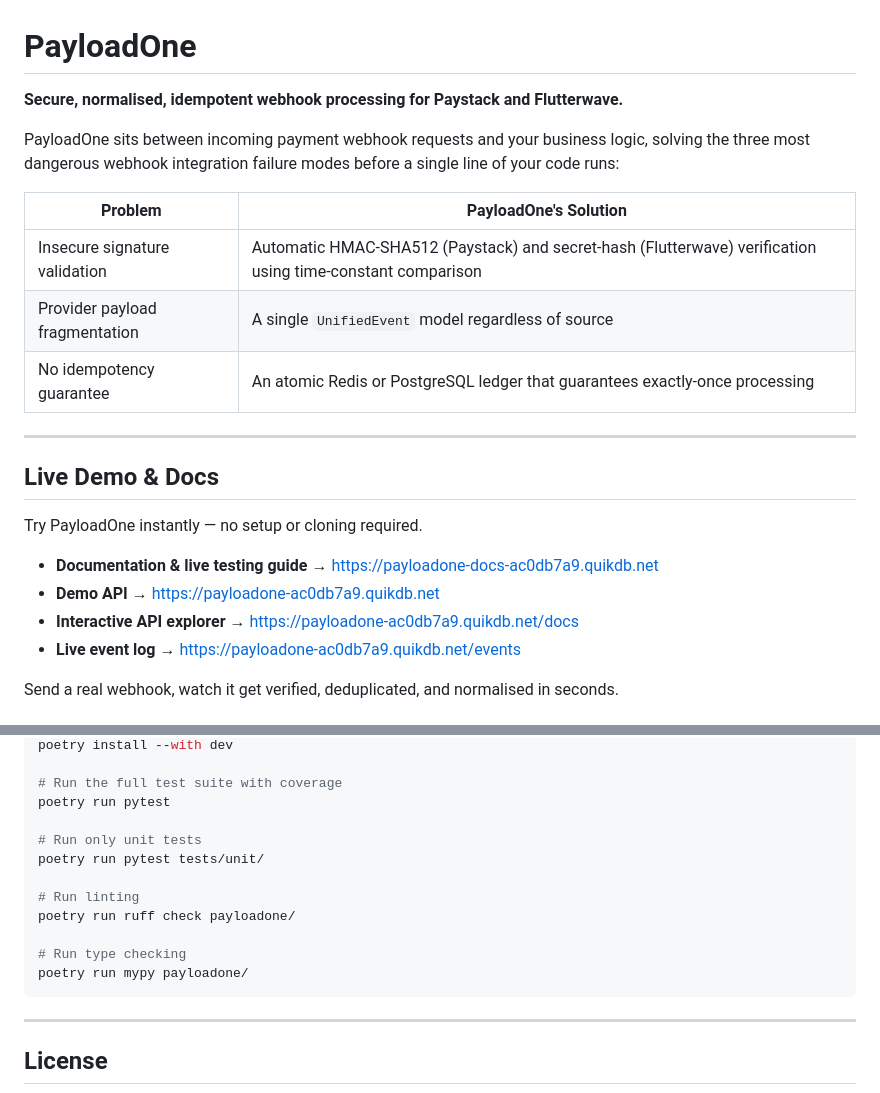
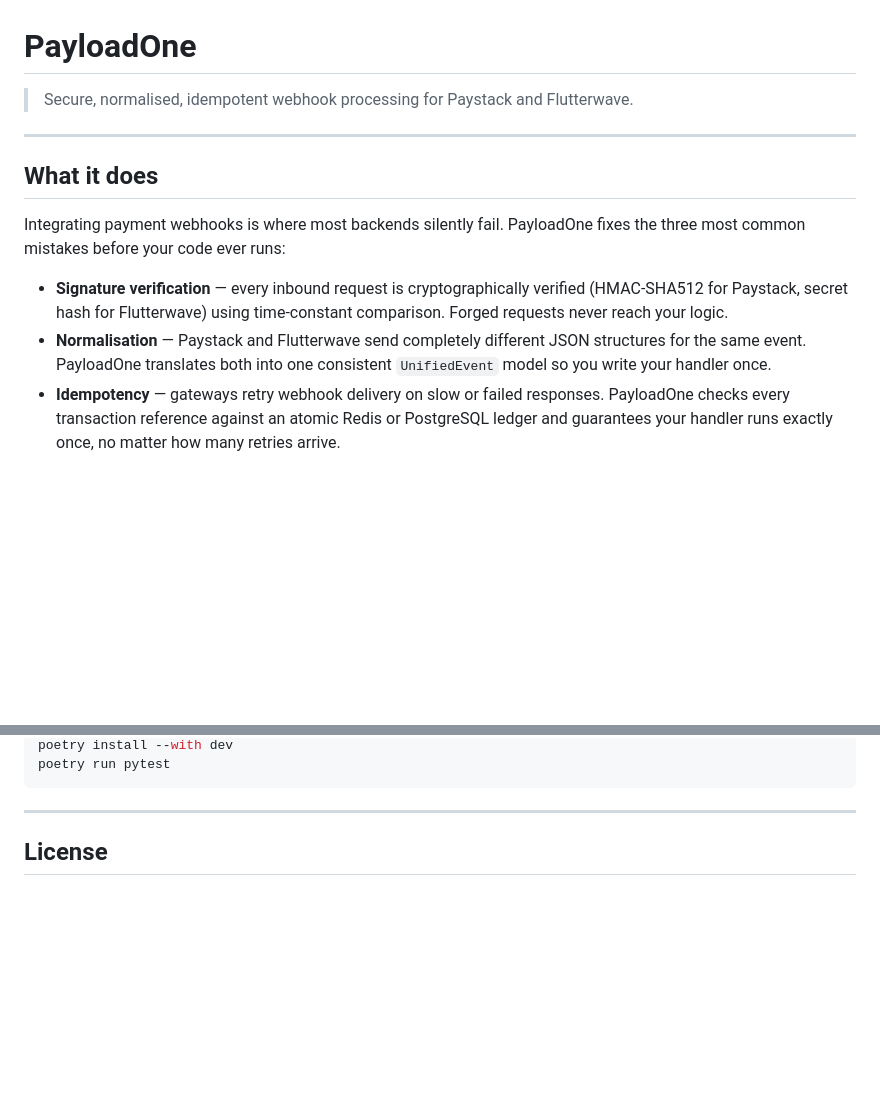
Before and after one commit to evolvingsam/payloadone, a Markdown page: README.md, 2 parts joined by grey strips. Rendered like a GitHub page; blank space fills up the shorter version.

````diff
--- a/README.md
+++ b/README.md
@@ -1,24 +1,14 @@
 # PayloadOne
 
-**Secure, normalised, idempotent webhook processing for Paystack and Flutterwave.**
-
-PayloadOne sits between incoming payment webhook requests and your business logic, solving the three most dangerous webhook integration failure modes before a single line of your code runs:
-
-| Problem | PayloadOne's Solution |
-|---|---|
-| Insecure signature validation | Automatic HMAC-SHA512 (Paystack) and secret-hash (Flutterwave) verification using time-constant comparison |
-| Provider payload fragmentation | A single `UnifiedEvent` model regardless of source |
-| No idempotency guarantee | An atomic Redis or PostgreSQL ledger that guarantees exactly-once processing |
+> Secure, normalised, idempotent webhook processing for Paystack and Flutterwave.
 
 ---
-## Live Demo & Docs
 
-Try PayloadOne instantly — no setup or cloning required.
+## What it does
 
-- **Documentation & live testing guide** → https://payloadone-docs-ac0db7a9.quikdb.net
-- **Demo API** → https://payloadone-ac0db7a9.quikdb.net
-- **Interactive API explorer** → https://payloadone-ac0db7a9.quikdb.net/docs
-- **Live event log** → https://payloadone-ac0db7a9.quikdb.net/events
+Integrating payment webhooks is where most backends silently fail. PayloadOne fixes the three most common mistakes before your code ever runs:
 
-Send a real webhook, watch it get verified, deduplicated, and normalised in seconds.
+- **Signature verification** — every inbound request is cryptographically verified (HMAC-SHA512 for Paystack, secret hash for Flutterwave) using time-constant comparison. Forged requests never reach your logic.
+- **Normalisation** — Paystack and Flutterwave send completely different JSON structures for the same event. PayloadOne translates both into one consistent `UnifiedEvent` model so you write your handler once.
+- **Idempotency** — gateways retry webhook delivery on slow or failed responses. PayloadOne checks every transaction reference against an atomic Redis or PostgreSQL ledger and guarantees your handler runs exactly once, no matter how many retries arrive.
 
@@ -213,16 +126,5 @@ CREATE TABLE IF NOT EXISTS payloadone_idempotency (
 poetry install --with dev
-
-# Run the full test suite with coverage
 poetry run pytest
-
-# Run only unit tests
-poetry run pytest tests/unit/
-
-# Run linting
-poetry run ruff check payloadone/
-
-# Run type checking
-poetry run mypy payloadone/
 ```
 
 ---
````
Also changed, not shown: other parts of README.md (+65 -142 lines).
